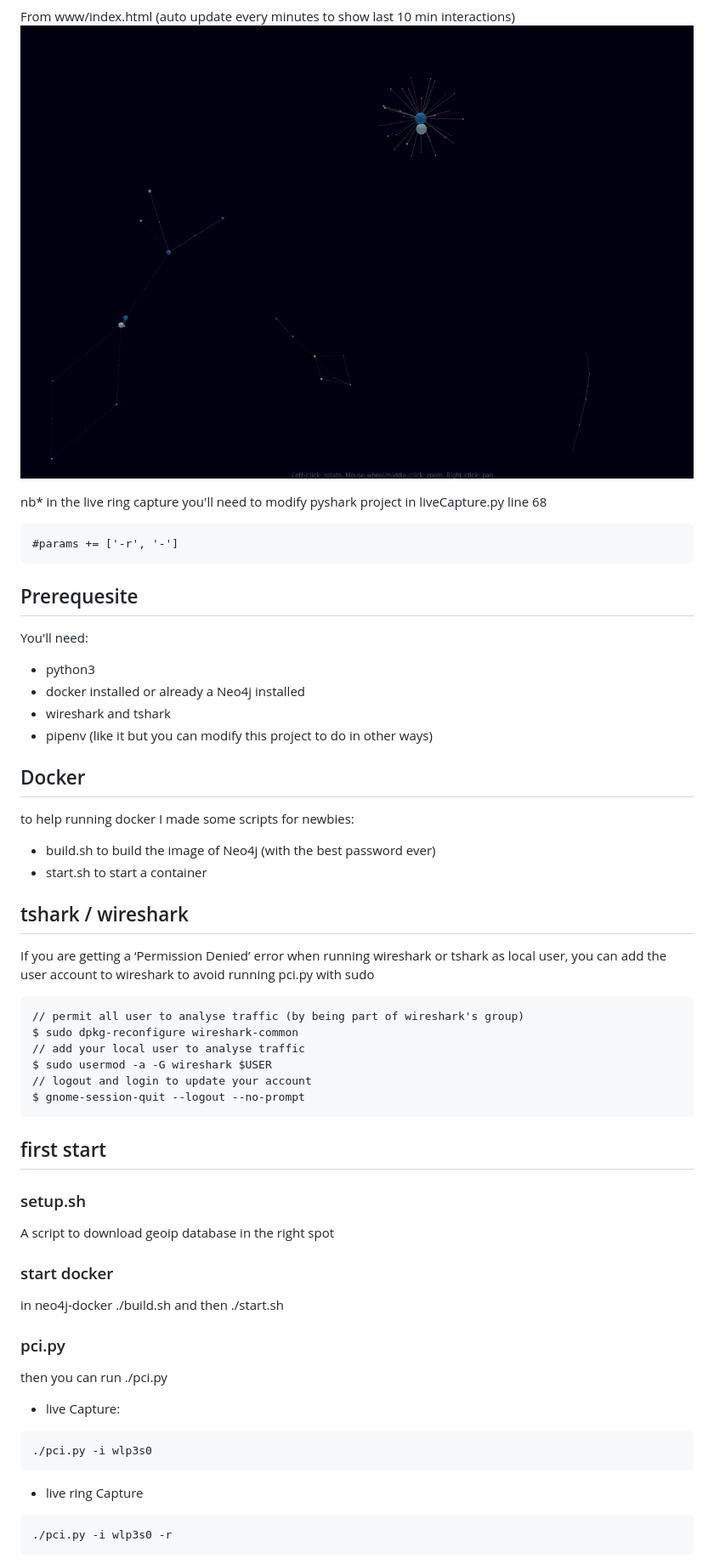
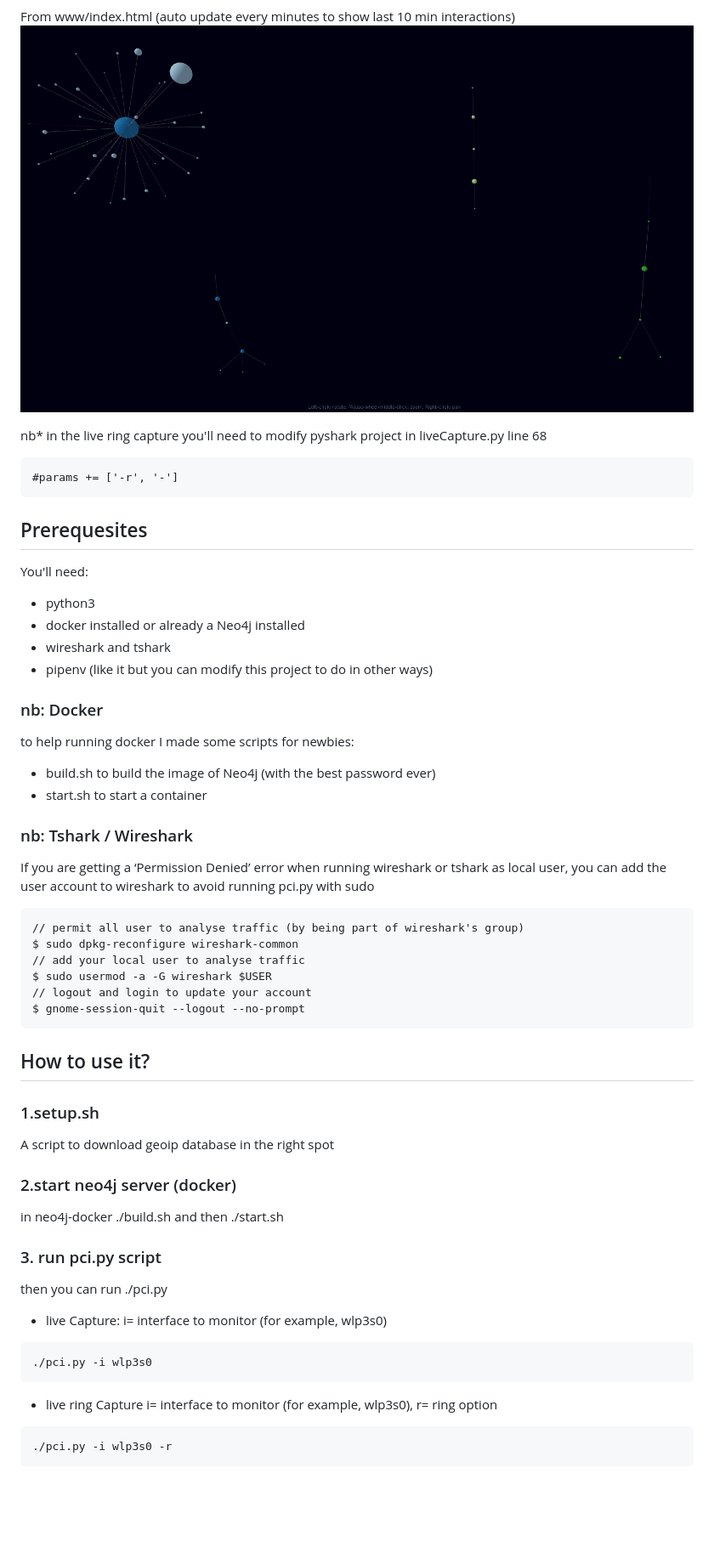
Before and after one commit to michoo/pci, a Markdown page: readme.md, the part around the change printed below. Shown: that part at 85% size. Drawn GitHub-style; pictures changed too: Screenshot2.png; blank space fills up the shorter version.

````diff
--- a/readme.md
+++ b/readme.md
@@ -20,7 +22,7 @@ nb* in the live ring capture you'll need to modify pyshark project in liveCaptur
 #params += ['-r', '-']
 ```
 
-## Prerequesite
+## Prerequesites
 You'll need:
  - python3
  - docker installed or already a Neo4j installed
@@ -28,12 +30,12 @@ You'll need:
  - pipenv (like it but you can modify this project to do in other ways)
 
 
-## Docker
+### nb: Docker
 to help running docker I made some scripts for newbies:
 - build.sh to build the image of Neo4j (with the best password ever)
 - start.sh to start a container
 
-## tshark / wireshark
+### nb: Tshark / Wireshark
 If you are getting a ‘Permission Denied’ error when running wireshark or tshark as local user, you can add the user account to wireshark to avoid running pci.py with sudo
 ```
 // permit all user to analyse traffic (by being part of wireshark's group)
@@ -45,24 +47,24 @@ $ gnome-session-quit --logout --no-prompt
 ```
 
 
-## first start
+## How to use it?
 
-### setup.sh
+### 1.setup.sh
 A script to download geoip database in the right spot
 
-### start docker
+### 2.start neo4j server (docker)
 in neo4j-docker
 ./build.sh
 and then
 ./start.sh
 
-### pci.py
+### 3. run pci.py script
 then you can run ./pci.py
-- live Capture:
+- live Capture: i= interface to monitor (for example, wlp3s0)
 ```
 ./pci.py -i wlp3s0
 ```
-- live ring Capture
+- live ring Capture i= interface to monitor (for example, wlp3s0), r= ring option
 ```
 ./pci.py -i wlp3s0 -r
 ```
````
Also changed, not shown: other parts of readme.md (+3 -1 lines), 3 other files.
